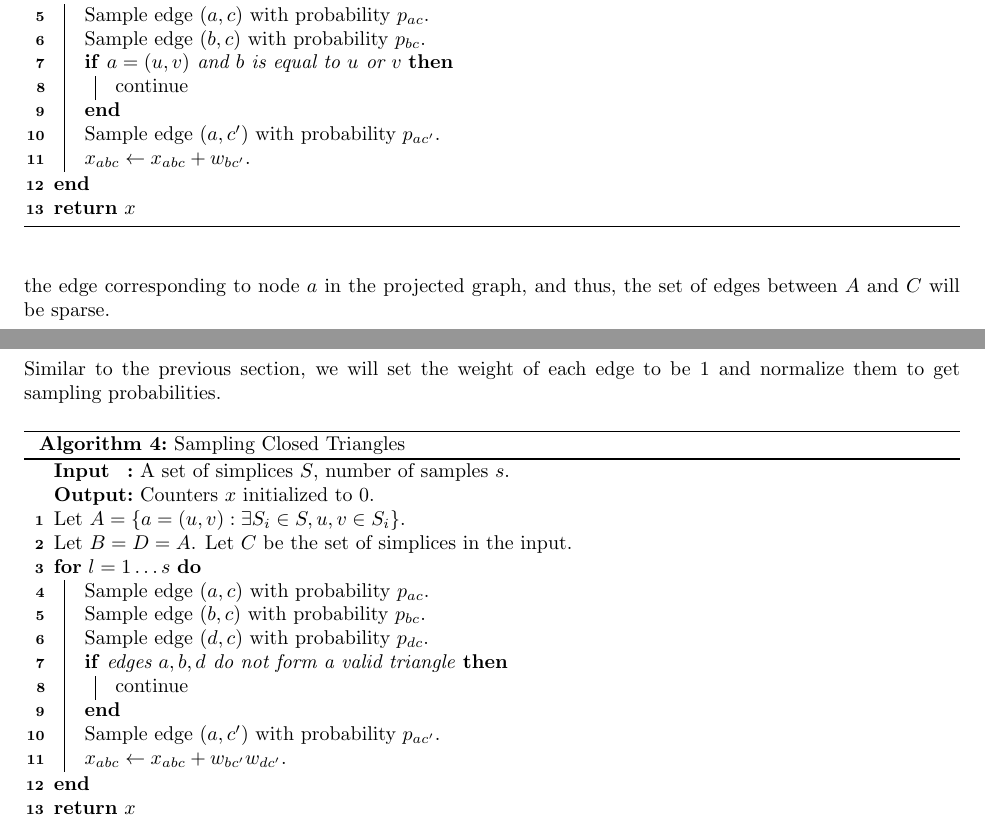
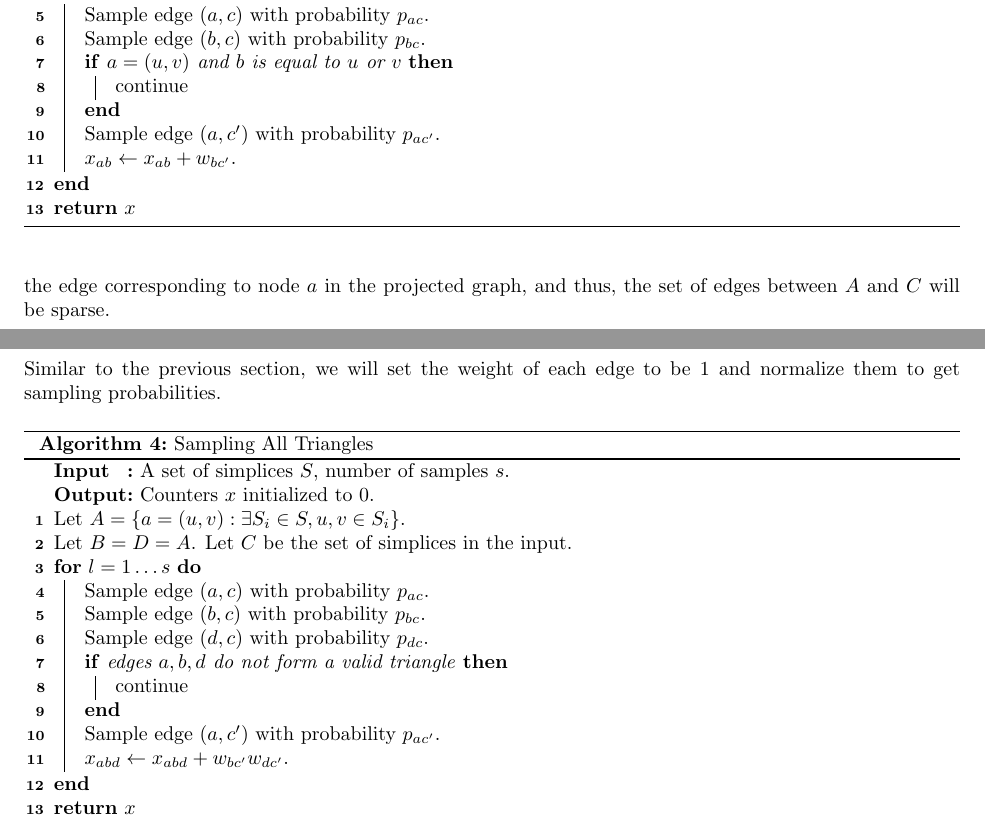
Before and after one commit to raunakkmr/Retrieving-Top-Weighted-Triangles-in-Graphs, a LaTeX document (docs/main.tex): two parts of pages 8 and 9 of 10, joined at a grey line, cut so that both start at the same text. Compiled offline with pdfLaTeX.

```diff
--- a/docs/main.tex
+++ b/docs/main.tex
@@ -497,7 +497,7 @@
         continue
     }
     Sample edge $(a,c')$ with probability $p_{ac'}$.\\
-    $x_{abc} \leftarrow x_{abc} + w_{bc'}$.
+    $x_{ab} \leftarrow x_{ab} + w_{bc'}$.
   }
   \KwRet{$x$}
 \end{algorithm}
@@ -573,7 +573,7 @@
 edge to be 1 and normalize them to get sampling probabilities.
 
 \begin{algorithm}\label{alg:allsampling}
-  \caption{Sampling Closed Triangles}
+  \caption{Sampling All Triangles}
   \SetKwInOut{Input}{Input}
   \SetKwInOut{Output}{Output}
   \Input{A set of simplices $S$, number of samples $s$.}
@@ -589,7 +589,7 @@
         continue
     }
     Sample edge $(a,c')$ with probability $p_{ac'}$.\\
-    $x_{abc} \leftarrow x_{abc} + w_{bc'} w_{dc'}$.
+    $x_{abd} \leftarrow x_{abd} + w_{bc'} w_{dc'}$.
   }
   \KwRet{$x$}
 \end{algorithm}
```
Also changed, not shown: docs/main.pdf, 4 other files.
